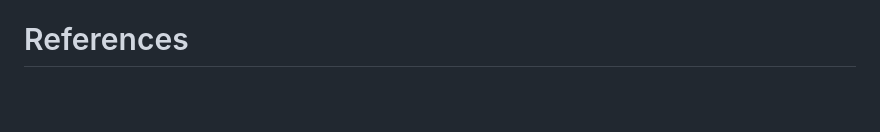
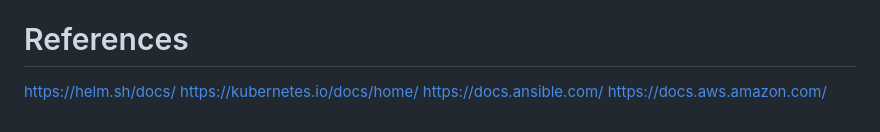
Before and after one commit to nhungdothi155/CICD-Jenkins-Docker-Ansible-EKS, a Markdown page: README.md, the part around the change. GitHub-like rendering; blank space fills up the shorter version.

```diff
--- a/README.md
+++ b/README.md
@@ -67,3 +67,7 @@
 4. Check all the pod belong to a group
    https://stackoverflow.com/questions/48983354/kubernetes-list-all-pods-and-its-nodes
 # References
+https://helm.sh/docs/
+https://kubernetes.io/docs/home/
+https://docs.ansible.com/
+https://docs.aws.amazon.com/
```
